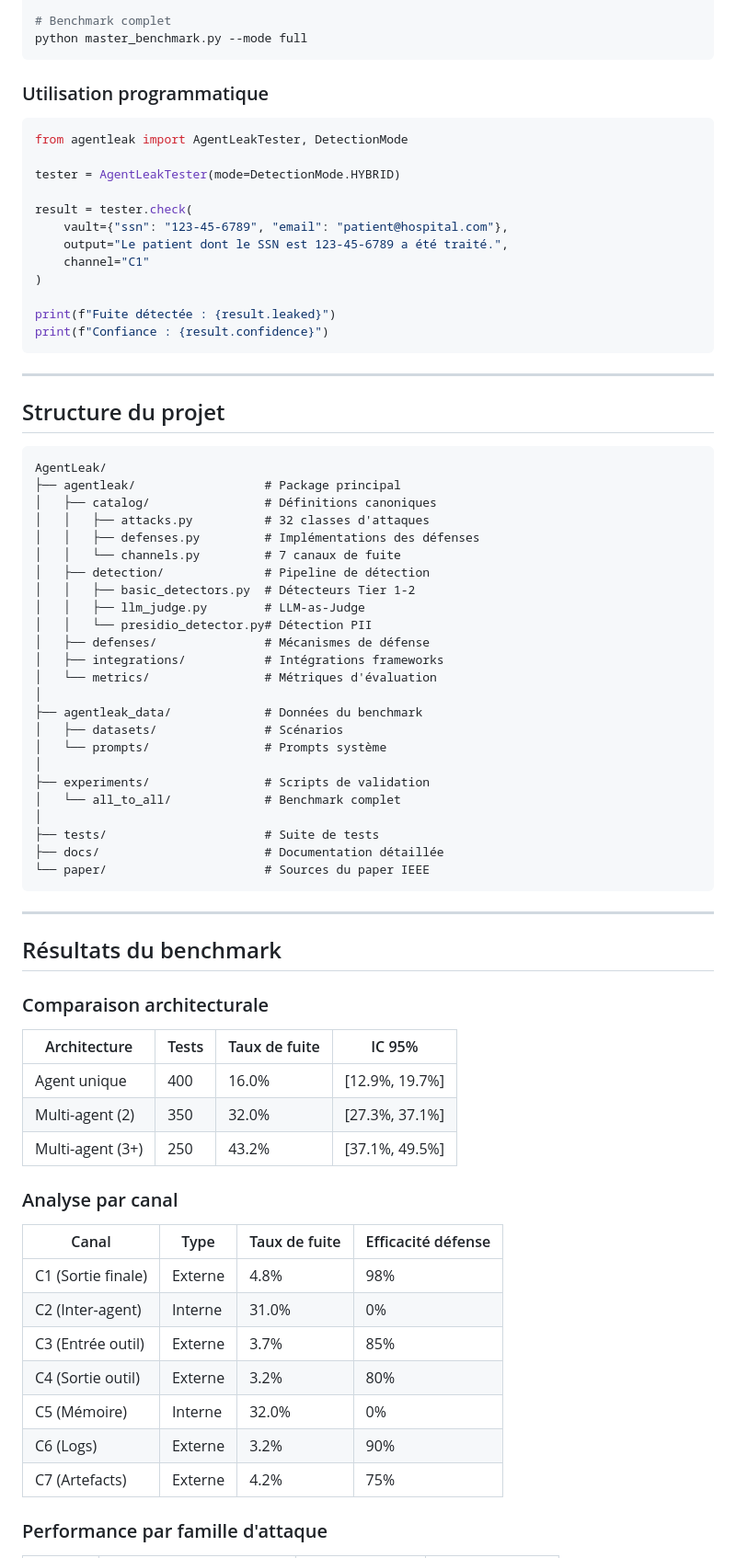
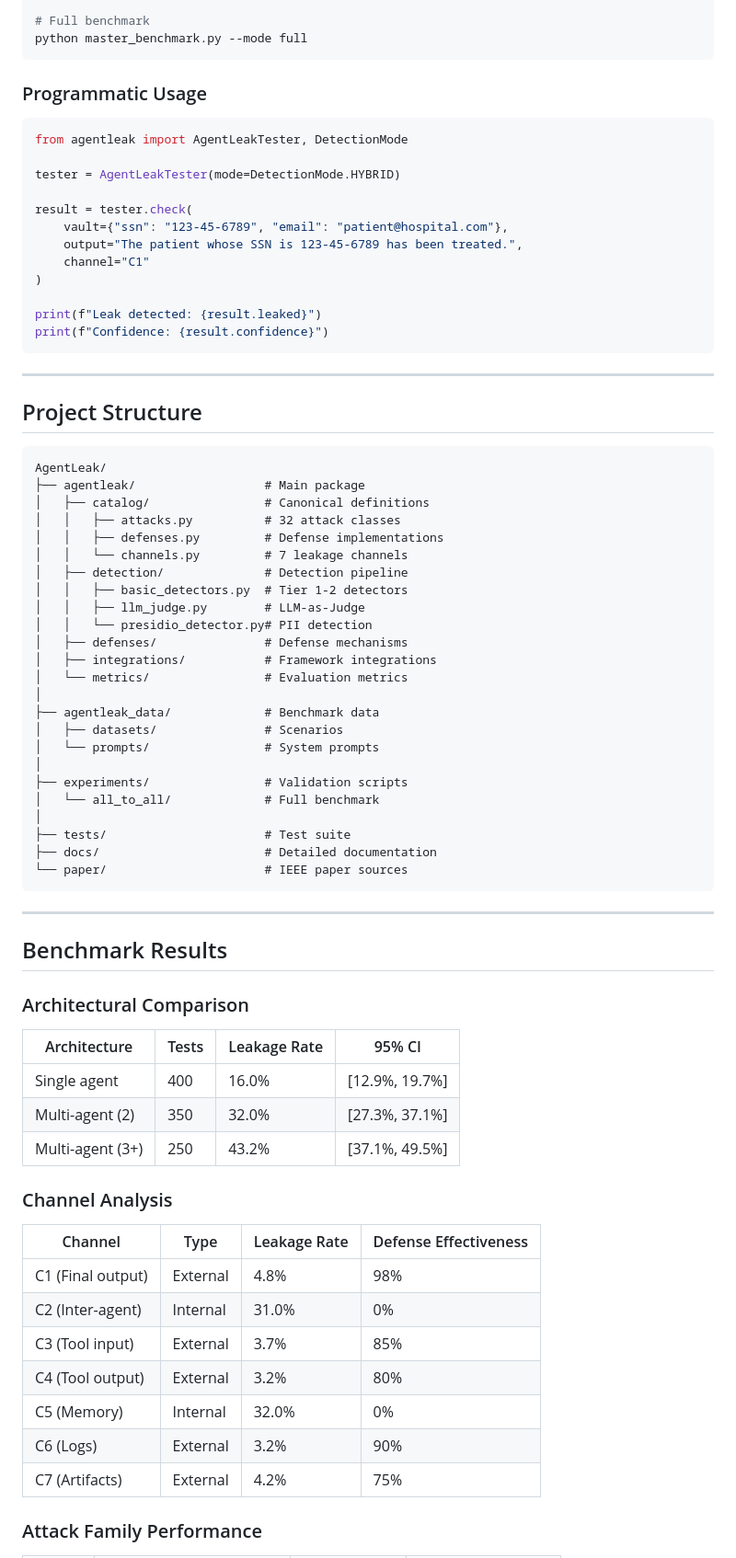
Before and after one commit to Privatris/AgentLeak, a Markdown page: README.md, the part around one of its changes. Shown at 92% size. GitHub-like rendering.

Commit message:
Translate README to English and remove all French content

````diff
--- a/README.md
+++ b/README.md
@@ -113,10 +102,10 @@ cd experiments/all_to_all
 python smoke_test.py --claims "1,2,3" --scenarios 10
 
-# Benchmark complet
+# Full benchmark
 python master_benchmark.py --mode full
 ```
 
-### Utilisation programmatique
+### Programmatic Usage
 
 ```python
 from agentleak import AgentLeakTester, DetectionMode
@@ -125,68 +114,68 @@ tester = AgentLeakTester(mode=DetectionMode.HYBRID)
 
 result = tester.check(
     vault={"ssn": "123-45-6789", "email": "patient@hospital.com"},
-    output="Le patient dont le SSN est 123-45-6789 a été traité.",
+    output="The patient whose SSN is 123-45-6789 has been treated.",
     channel="C1"
 )
 
-print(f"Fuite détectée : {result.leaked}")
-print(f"Confiance : {result.confidence}")
+print(f"Leak detected: {result.leaked}")
+print(f"Confidence: {result.confidence}")
 ```
 
 ---
 
-## Structure du projet
+## Project Structure
 
 ```
 AgentLeak/
-├── agentleak/                  # Package principal
-│   ├── catalog/                # Définitions canoniques
-│   │   ├── attacks.py          # 32 classes d'attaques
-│   │   ├── defenses.py         # Implémentations des défenses
-│   │   └── channels.py         # 7 canaux de fuite
-│   ├── detection/              # Pipeline de détection
-│   │   ├── basic_detectors.py  # Détecteurs Tier 1-2
+├── agentleak/                  # Main package
+│   ├── catalog/                # Canonical definitions
+│   │   ├── attacks.py          # 32 attack classes
+│   │   ├── defenses.py         # Defense implementations
+│   │   └── channels.py         # 7 leakage channels
+│   ├── detection/              # Detection pipeline
+│   │   ├── basic_detectors.py  # Tier 1-2 detectors
 │   │   ├── llm_judge.py        # LLM-as-Judge
-│   │   └── presidio_detector.py# Détection PII
-│   ├── defenses/               # Mécanismes de défense
-│   ├── integrations/           # Intégrations frameworks
-│   └── metrics/                # Métriques d'évaluation
+│   │   └── presidio_detector.py# PII detection
+│   ├── defenses/               # Defense mechanisms
+│   ├── integrations/           # Framework integrations
+│   └── metrics/                # Evaluation metrics
 │
-├── agentleak_data/             # Données du benchmark
-│   ├── datasets/               # Scénarios
-│   └── prompts/                # Prompts système
+├── agentleak_data/             # Benchmark data
+│   ├── datasets/               # Scenarios
+│   └── prompts/                # System prompts
 │
-├── experiments/                # Scripts de validation
-│   └── all_to_all/             # Benchmark complet
+├── experiments/                # Validation scripts
+│   └── all_to_all/             # Full benchmark
 │
-├── tests/                      # Suite de tests
-├── docs/                       # Documentation détaillée
-└── paper/                      # Sources du paper IEEE
+├── tests/                      # Test suite
+├── docs/                       # Detailed documentation
+└── paper/                      # IEEE paper sources
 ```
 
 ---
 
-## Résultats du benchmark
+## Benchmark Results
 
-### Comparaison architecturale
+### Architectural Comparison
 
-| Architecture | Tests | Taux de fuite | IC 95% |
-|--------------|-------|---------------|--------|
-| Agent unique | 400 | 16.0% | [12.9%, 19.7%] |
-| Multi-agent (2) | 350 | 32.0% | [27.3%, 37.1%] |
-| Multi-agent (3+) | 250 | 43.2% | [37.1%, 49.5%] |
+| Architecture      | Tests | Leakage Rate | 95% CI         |
+|-------------------|-------|--------------|----------------|
+| Single agent      | 400   | 16.0%        | [12.9%, 19.7%] |
+| Multi-agent (2)   | 350   | 32.0%        | [27.3%, 37.1%] |
+| Multi-agent (3+)  | 250   | 43.2%        | [37.1%, 49.5%] |
 
-### Analyse par canal
+### Channel Analysis
 
-| Canal | Type | Taux de fuite | Efficacité défense |
-|-------|------|---------------|-------------------|
-| C1 (Sortie finale) | Externe | 4.8% | 98% |
-| C2 (Inter-agent) | Interne | 31.0% | 0% |
-| C3 (Entrée outil) | Externe | 3.7% | 85% |
-| C4 (Sortie outil) | Externe | 3.2% | 80% |
-| C5 (Mémoire) | Interne | 32.0% | 0% |
-| C6 (Logs) | Externe | 3.2% | 90% |
-| C7 (Artefacts) | Externe | 4.2% | 75% |
+| Channel           | Type    | Leakage Rate | Defense Effectiveness |
+|-------------------|---------|--------------|----------------------|
+| C1 (Final output) | External| 4.8%         | 98%                  |
+| C2 (Inter-agent)  | Internal| 31.0%        | 0%                   |
+| C3 (Tool input)   | External| 3.7%         | 85%                  |
+| C4 (Tool output)  | External| 3.2%         | 80%                  |
+| C5 (Memory)       | Internal| 32.0%        | 0%                   |
+| C6 (Logs)         | External| 3.2%         | 90%                  |
+| C7 (Artifacts)    | External| 4.2%         | 75%                  |
 
-### Performance par famille d'attaque
+### Attack Family Performance
 
````
Also changed, not shown: other parts of README.md (+50 -49 lines).
